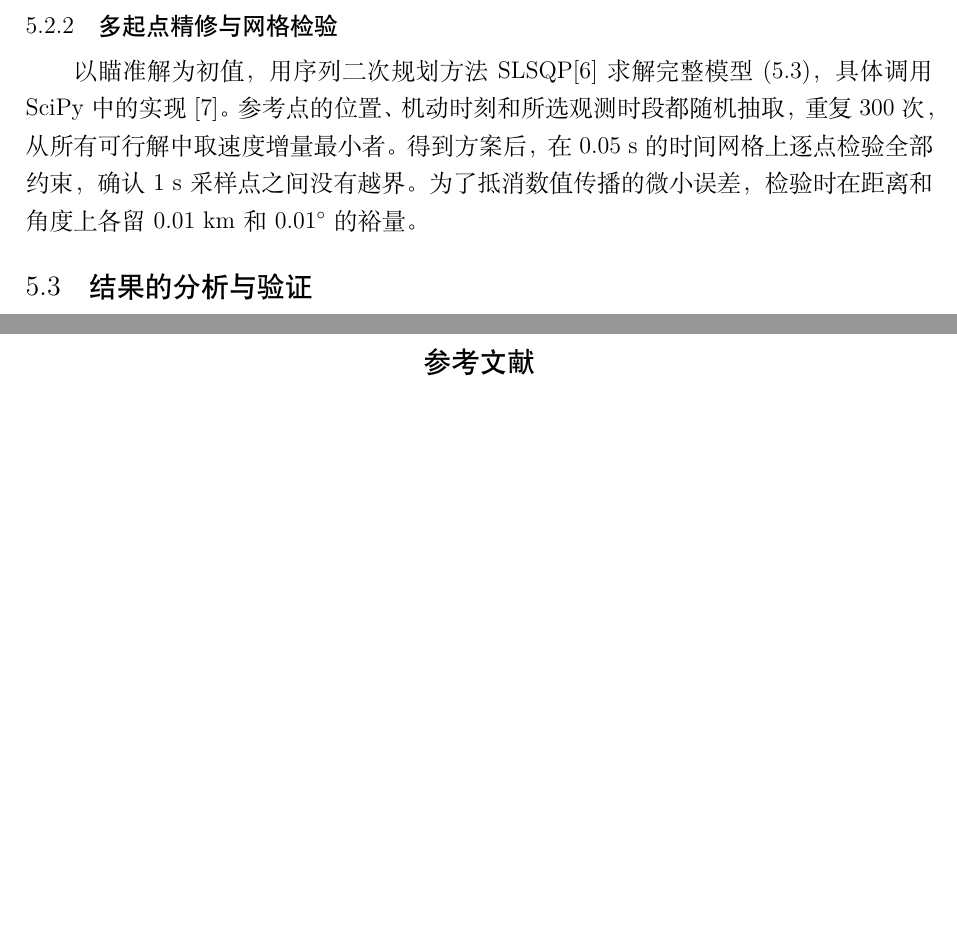
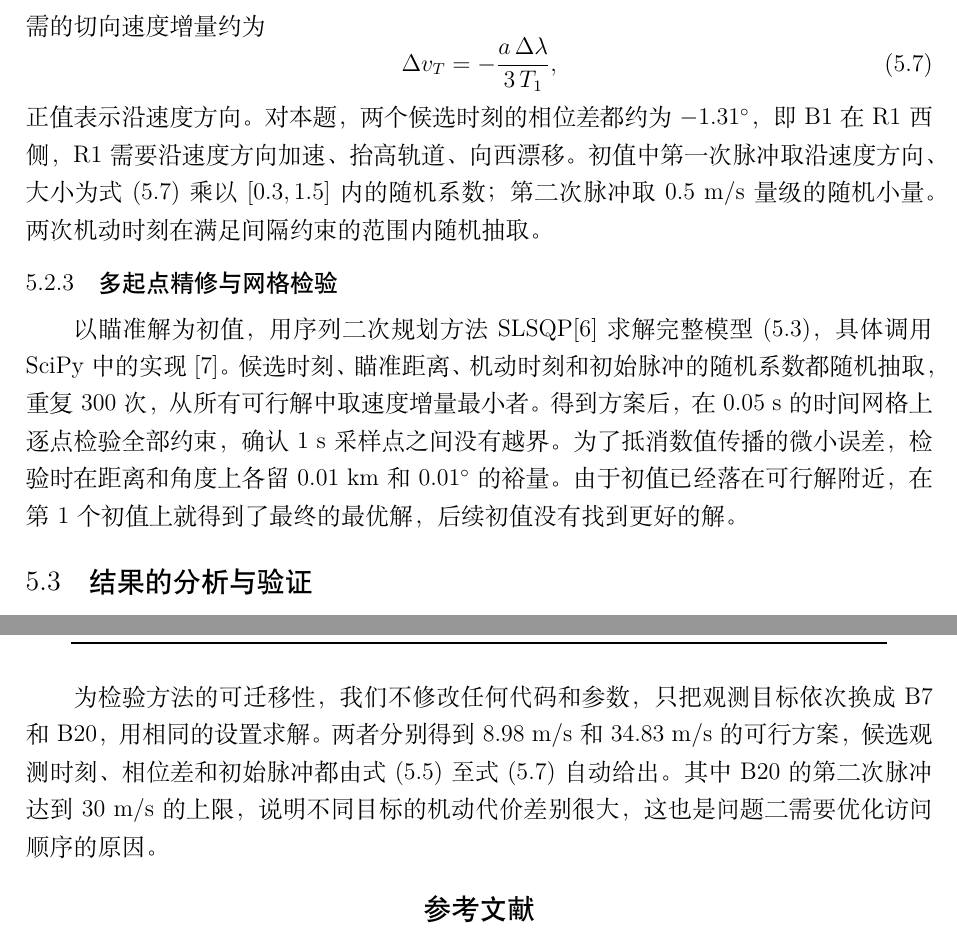
Before and after one commit to mufengwuxi/weixing, a LaTeX document (paper/tex/main.tex, which reads paper/tex/sections/05_q1.tex): two parts of pages 11 and 12 of 13 before the commit and two parts of pages 13 and 14 of 15 after it, joined at a grey line, cut at the place of the change, the shorter picture padded with empty space. The pictures show the PDF file paper/tex/main.pdf that the author committed with the source.

Commit message:
论文：5.2 节重写入 LaTeX（候选观测时刻、瞄准初值的依据，图 6），5.3 节补可迁移性检验；图 6(c) 去掉标题白底
Co-Authored-By: Claude Opus 5.5 <noreply@anthropic.com>
Claude-Session: https://claude.ai/code/session_01BcXPyKuYEiYcFfRQcePVhj

```diff
--- a/paper/tex/sections/05_q1.tex
+++ b/paper/tex/sections/05_q1.tex
@@ -50 +50,2 @@
 
+\subsubsection{候选观测时刻的确定}
@@ -52,2 +52,39 @@
 
-由第 2.1 节的分析，48~h 内 B1 有两个可能观测时段，而 R1 只在穿过 B1 轨道面附近时才可能靠近 B1。在某个可能观测时段内选取 R1 穿越 B1 轨道面的时刻作为观测中点，在可观测区域内取一个参考点，要求 R1 在观测中点恰好到达这个参考点。这是一个只含等式约束的两脉冲交会问题，约束少、容易收敛，得到的解给出了大致的机动时刻和方向。
+观测只能发生在两个条件同时成立的时刻附近。第一个条件是两个观测圆锥有交集，即 $\beta(t) \le 90^\circ$，这在第 2.1 节已经给出。第二个条件是 R1 正好处在目标轨道面附近。记目标轨道面的单位法向为 $\hat{\bm h}_b$，R1 到目标轨道面的有向距离为
+\begin{equation}
+  g(t) = \bm r_{\mathrm{R1}}(t)\cdot\hat{\bm h}_b .
+  \label{eq:planedist}
+\end{equation}
+
+R1 与 B1 的轨道面夹角为 $4.21^\circ$，$g(t)$ 的振幅约为 3093~km。观测要求两星距离不超过 50~km，因而必须有 $|g(t)| \le 50$~km。在 $g(t)$ 的零点 $t_c$ 附近，$|g(t)| \approx a\,n\sin i_{\mathrm{rel}}\,|t - t_c|$，由此得到 $|t - t_c| \le 222$~s，也就是说观测必须发生在 R1 穿越目标轨道面前后约 4 分钟之内，如图~\ref{fig:crossing}(c) 所示。另一方面，1 米每秒的脉冲最多使轨道面转动约 $0.019^\circ$，几米每秒的机动几乎不改变 R1 的轨道面，所以可以在 R1 不机动的轨道上预先计算穿越时刻。
+
+据此，候选观测时刻取为
+\begin{equation}
+  \mathcal S = \{\, t_c \in [0, T] \mid g(t_c) = 0,\ \beta(t_c) \le 90^\circ \,\} .
+  \label{eq:candidates}
+\end{equation}
+
+对本题数据，48~h 内 R1 共穿越 B1 轨道面 4 次，时刻为 2.45~h、14.42~h、26.38~h 和 38.35~h，如图~\ref{fig:crossing}(b) 所示。其中第 1、3 次发生在向阳侧交点，$\beta$ 约为 $146^\circ$，不满足条件；第 2、4 次发生在背阳侧交点，$\beta$ 约为 $34^\circ$，构成两个候选观测时刻。两类交点的几何关系如图~\ref{fig:crossing}(a) 所示。
+
+\begin{figure}[!htb]
+  \centering
+  \begin{subfigure}[b]{0.86\textwidth}
+    \centering
+    \includegraphics[width=\linewidth]{fig6a_crossing.pdf}
+    \caption{两轨道面的交线与交点}
+  \end{subfigure}
+
+  \vspace{4pt}
+  \begin{subfigure}[b]{0.53\textwidth}
+    \centering
+    \includegraphics[width=\linewidth]{fig6b_g48h.pdf}
+    \caption{48~h 内 R1 到目标轨道面的距离 $g(t)$}
+  \end{subfigure}\hfill
+  \begin{subfigure}[b]{0.45\textwidth}
+    \centering
+    \includegraphics[width=\linewidth]{fig6c_gzoom.pdf}
+    \caption{穿越时刻前后 10~min 的 $g(t)$}
+  \end{subfigure}
+  \caption{候选观测时刻的确定}
+  \label{fig:crossing}
+\end{figure}
@@ -54,7 +97,18 @@
+\begin{equation}
+  \bm r_{\mathrm{aim}} = \bm r_b(t_c) + L\,\frac{\hat{\bm u}_\odot + \hat{\bm u}_E}{\|\hat{\bm u}_\odot + \hat{\bm u}_E\|} .
+  \label{eq:aim}
+\end{equation}
+
+初始脉冲由第 2.2 节的相位漂移模型估计。设 $t_c$ 时刻目标相对 R1 的沿轨相位差为 $\Delta\lambda$，第一次机动时刻为 $t_1$，可用时间为 $T_1 = t_c - t_1$。要在 $T_1$ 内消除这一相位差，所需的切向速度增量约为
+\begin{equation}
+  \Delta v_T = -\frac{a\,\Delta\lambda}{3\,T_1},
+  \label{eq:dvguess}
+\end{equation}
+正值表示沿速度方向。对本题，两个候选时刻的相位差都约为 $-1.31^\circ$，即 B1 在 R1 西侧，R1 需要沿速度方向加速、抬高轨道、向西漂移。初值中第一次脉冲取沿速度方向、大小为式~\eqref{eq:dvguess} 乘以 $[0.3, 1.5]$ 内的随机系数；第二次脉冲取 0.5~m/s 量级的随机小量。两次机动时刻在满足间隔约束的范围内随机抽取。
 
 \subsubsection{多起点精修与网格检验}
 
-以瞄准解为初值，用序列二次规划方法 SLSQP\cite{kraft1988} 求解完整模型~\eqref{eq:q1model}，具体调用 SciPy 中的实现\cite{scipy2020}。参考点的位置、机动时刻和所选观测时段都随机抽取，重复 300 次，从所有可行解中取速度增量最小者。得到方案后，在 0.05~s 的时间网格上逐点检验全部约束，确认 1~s 采样点之间没有越界。为了抵消数值传播的微小误差，检验时在距离和角度上各留 0.01~km 和 $0.01^\circ$ 的裕量。
+以瞄准解为初值，用序列二次规划方法 SLSQP\cite{kraft1988} 求解完整模型~\eqref{eq:q1model}，具体调用 SciPy 中的实现\cite{scipy2020}。候选时刻、瞄准距离、机动时刻和初始脉冲的随机系数都随机抽取，重复 300 次，从所有可行解中取速度增量最小者。得到方案后，在 0.05~s 的时间网格上逐点检验全部约束，确认 1~s 采样点之间没有越界。为了抵消数值传播的微小误差，检验时在距离和角度上各留 0.01~km 和 $0.01^\circ$ 的裕量。由于初值已经落在可行解附近，在第 1 个初值上就得到了最终的最优解，后续初值没有找到更好的解。
 
 \subsection{结果的分析与验证}
 
@@ -119,3 +173,5 @@
     \bottomrule
   \end{tabular}
 \end{table}
+
+为检验方法的可迁移性，我们不修改任何代码和参数，只把观测目标依次换成 B7 和 B20，用相同的设置求解。两者分别得到 8.98~m/s 和 34.83~m/s 的可行方案，候选观测时刻、相位差和初始脉冲都由式~\eqref{eq:candidates} 至式~\eqref{eq:dvguess} 自动给出。其中 B20 的第二次脉冲达到 30~m/s 的上限，说明不同目标的机动代价差别很大，这也是问题二需要优化访问顺序的原因。
```
Also changed, not shown: paper/figures/fig6c_gzoom.svg, paper/tex/main.pdf, paper/tex/sections/05_q1.tex (9 more changed lines), 1 other file.
